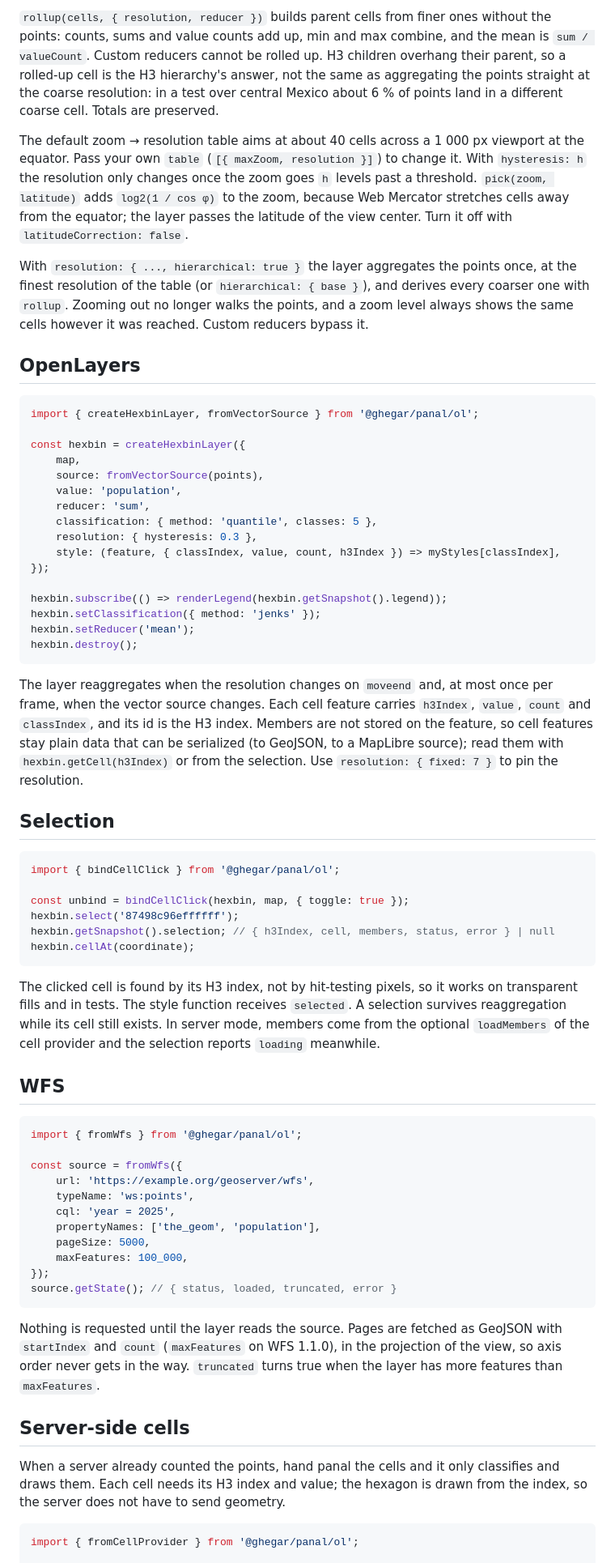
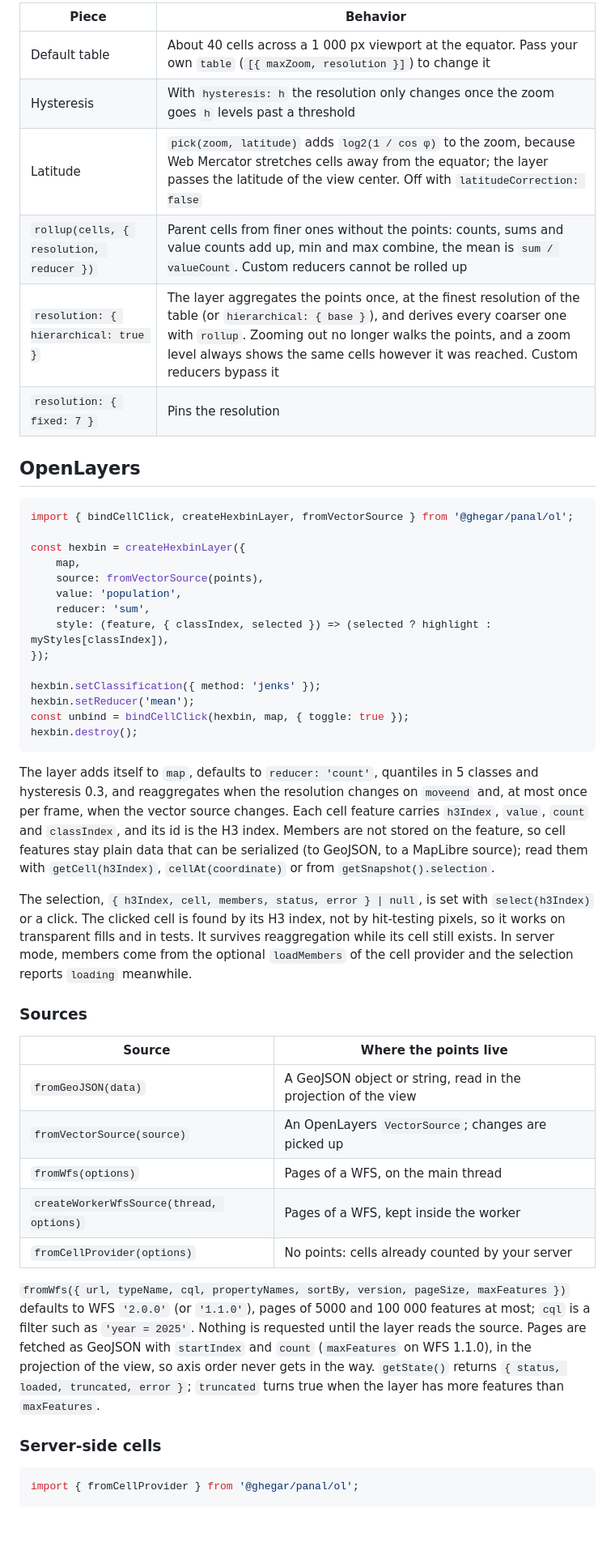
Before and after one commit to GHEgar/panal, a Markdown page: README.md, the part around the change printed below. Shown: that part at 81% size. GitHub-like rendering; blank space fills up the shorter version.

````diff
--- a/README.md
+++ b/README.md
@@ -68,89 +98,62 @@ A member with several coordinates (a multipoint) counts once in every cell it to
 
-`rollup(cells, { resolution, reducer })` builds parent cells from finer ones without the points:
-counts, sums and value counts add up, min and max combine, and the mean is `sum / valueCount`. Custom
-reducers cannot be rolled up. H3 children overhang their parent, so a rolled-up cell is the H3
-hierarchy's answer, not the same as aggregating the points straight at the coarse resolution: in a
-test over central Mexico about 6 % of points land in a different coarse cell. Totals are preserved.
-
-The default zoom → resolution table aims at about 40 cells across a 1 000 px viewport at the equator.
-Pass your own `table` (`[{ maxZoom, resolution }]`) to change it. With `hysteresis: h` the resolution
-only changes once the zoom goes `h` levels past a threshold. `pick(zoom, latitude)` adds
-`log2(1 / cos φ)` to the zoom, because Web Mercator stretches cells away from the equator; the layer
-passes the latitude of the view center. Turn it off with `latitudeCorrection: false`.
-
-With `resolution: { ..., hierarchical: true }` the layer aggregates the points once, at the finest
-resolution of the table (or `hierarchical: { base }`), and derives every coarser one with `rollup`.
-Zooming out no longer walks the points, and a zoom level always shows the same cells however it was
-reached. Custom reducers bypass it.
+| Piece | Behavior |
+|---|---|
+| Default table | About 40 cells across a 1 000 px viewport at the equator. Pass your own `table` (`[{ maxZoom, resolution }]`) to change it |
+| Hysteresis | With `hysteresis: h` the resolution only changes once the zoom goes `h` levels past a threshold |
+| Latitude | `pick(zoom, latitude)` adds `log2(1 / cos φ)` to the zoom, because Web Mercator stretches cells away from the equator; the layer passes the latitude of the view center. Off with `latitudeCorrection: false` |
+| `rollup(cells, { resolution, reducer })` | Parent cells from finer ones without the points: counts, sums and value counts add up, min and max combine, the mean is `sum / valueCount`. Custom reducers cannot be rolled up |
+| `resolution: { hierarchical: true }` | The layer aggregates the points once, at the finest resolution of the table (or `hierarchical: { base }`), and derives every coarser one with `rollup`. Zooming out no longer walks the points, and a zoom level always shows the same cells however it was reached. Custom reducers bypass it |
+| `resolution: { fixed: 7 }` | Pins the resolution |
 
 ## OpenLayers
 
 ```ts
-import { createHexbinLayer, fromVectorSource } from '@ghegar/panal/ol';
+import { bindCellClick, createHexbinLayer, fromVectorSource } from '@ghegar/panal/ol';
 
 const hexbin = createHexbinLayer({
     map,
     source: fromVectorSource(points),
     value: 'population',
     reducer: 'sum',
-    classification: { method: 'quantile', classes: 5 },
-    resolution: { hysteresis: 0.3 },
-    style: (feature, { classIndex, value, count, h3Index }) => myStyles[classIndex],
+    style: (feature, { classIndex, selected }) => (selected ? highlight : myStyles[classIndex]),
 });
 
-hexbin.subscribe(() => renderLegend(hexbin.getSnapshot().legend));
 hexbin.setClassification({ method: 'jenks' });
 hexbin.setReducer('mean');
+const unbind = bindCellClick(hexbin, map, { toggle: true });
 hexbin.destroy();
 ```
 
-The layer reaggregates when the resolution changes on `moveend` and, at most once per frame, when the
-vector source changes. Each cell feature carries `h3Index`, `value`, `count` and `classIndex`, and its
-id is the H3 index. Members are not stored on the feature, so cell features stay plain data that can be
-serialized (to GeoJSON, to a MapLibre source); read them with `hexbin.getCell(h3Index)` or from the
-selection. Use `resolution: { fixed: 7 }` to pin the resolution.
+The layer adds itself to `map`, defaults to `reducer: 'count'`, quantiles in 5 classes and hysteresis
+0.3, and reaggregates when the resolution changes on `moveend` and, at most once per frame, when the
+vector source changes. Each cell feature carries `h3Index`, `value`, `count` and `classIndex`, and its id
+is the H3 index. Members are not stored on the feature, so cell features stay plain data that can be
+serialized (to GeoJSON, to a MapLibre source); read them with `getCell(h3Index)`, `cellAt(coordinate)`
+or from `getSnapshot().selection`.
 
-## Selection
+The selection, `{ h3Index, cell, members, status, error } | null`, is set with `select(h3Index)` or a
+click. The clicked cell is found by its H3 index, not by hit-testing pixels, so it works on transparent
+fills and in tests. It survives reaggregation while its cell still exists. In server mode, members come
+from the optional `loadMembers` of the cell provider and the selection reports `loading` meanwhile.
 
-```ts
-import { bindCellClick } from '@ghegar/panal/ol';
+### Sources
 
-const unbind = bindCellClick(hexbin, map, { toggle: true });
-hexbin.select('87498c96effffff');
-hexbin.getSnapshot().selection; // { h3Index, cell, members, status, error } | null
-hexbin.cellAt(coordinate);
-```
+| Source | Where the points live |
+|---|---|
+| `fromGeoJSON(data)` | A GeoJSON object or string, read in the projection of the view |
+| `fromVectorSource(source)` | An OpenLayers `VectorSource`; changes are picked up |
+| `fromWfs(options)` | Pages of a WFS, on the main thread |
+| `createWorkerWfsSource(thread, options)` | Pages of a WFS, kept inside the worker |
+| `fromCellProvider(options)` | No points: cells already counted by your server |
 
-The clicked cell is found by its H3 index, not by hit-testing pixels, so it works on transparent fills
-and in tests. The style function receives `selected`. A selection survives reaggregation while its cell
-still exists. In server mode, members come from the optional `loadMembers` of the cell provider and
-the selection reports `loading` meanwhile.
+`fromWfs({ url, typeName, cql, propertyNames, sortBy, version, pageSize, maxFeatures })` defaults to
+WFS `'2.0.0'` (or `'1.1.0'`), pages of 5000 and 100 000 features at most; `cql` is a filter such as
+`'year = 2025'`. Nothing is requested until the layer reads the source. Pages are fetched as GeoJSON
+with `startIndex` and `count` (`maxFeatures` on WFS 1.1.0), in the projection of the view, so axis order
+never gets in the way. `getState()` returns `{ status, loaded, truncated, error }`; `truncated` turns
+true when the layer has more features than `maxFeatures`.
 
-## WFS
-
-```ts
-import { fromWfs } from '@ghegar/panal/ol';
-
-const source = fromWfs({
-    url: 'https://example.org/geoserver/wfs',
-    typeName: 'ws:points',
-    cql: 'year = 2025',
-    propertyNames: ['the_geom', 'population'],
-    pageSize: 5000,
-    maxFeatures: 100_000,
-});
-source.getState(); // { status, loaded, truncated, error }
-```
-
-Nothing is requested until the layer reads the source. Pages are fetched as GeoJSON with
-`startIndex` and `count` (`maxFeatures` on WFS 1.1.0), in the projection of the view, so axis order
-never gets in the way. `truncated` turns true when the layer has more features than `maxFeatures`.
-
-## Server-side cells
-
-When a server already counted the points, hand panal the cells and it only classifies and draws them.
-Each cell needs its H3 index and value; the hexagon is drawn from the index, so the server does not
-have to send geometry.
+### Server-side cells
 
 ```ts
 import { fromCellProvider } from '@ghegar/panal/ol';
````
Also changed, not shown: other parts of README.md (+118 -68 lines), .github/assets/demo.gif (added), 3 other files.
